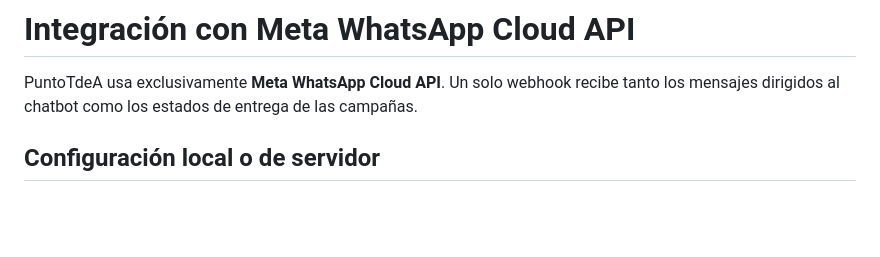
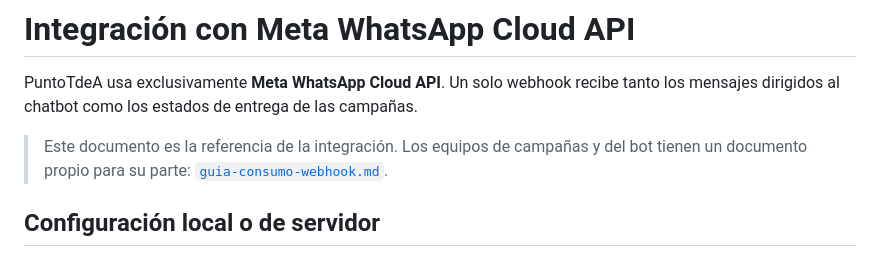
Before and after one commit to cristianclv123/PuntoTdeA, a Markdown page: docs/whatsapp-meta.md, the part around the change. Drawn GitHub-style; blank space fills up the shorter version.

```diff
--- a/docs/whatsapp-meta.md
+++ b/docs/whatsapp-meta.md
@@ -3,6 +3,10 @@
 PuntoTdeA usa exclusivamente **Meta WhatsApp Cloud API**. Un solo webhook
 recibe tanto los mensajes dirigidos al chatbot como los estados de entrega de
 las campañas.
+
+> Este documento es la referencia de la integración. Los equipos de campañas y
+> del bot tienen un documento propio para su parte:
+> [`guia-consumo-webhook.md`](guia-consumo-webhook.md).
 
 ## Configuración local o de servidor
 
```
Also changed, not shown: docs/guia-consumo-webhook.md (added, +321 -0 lines).
